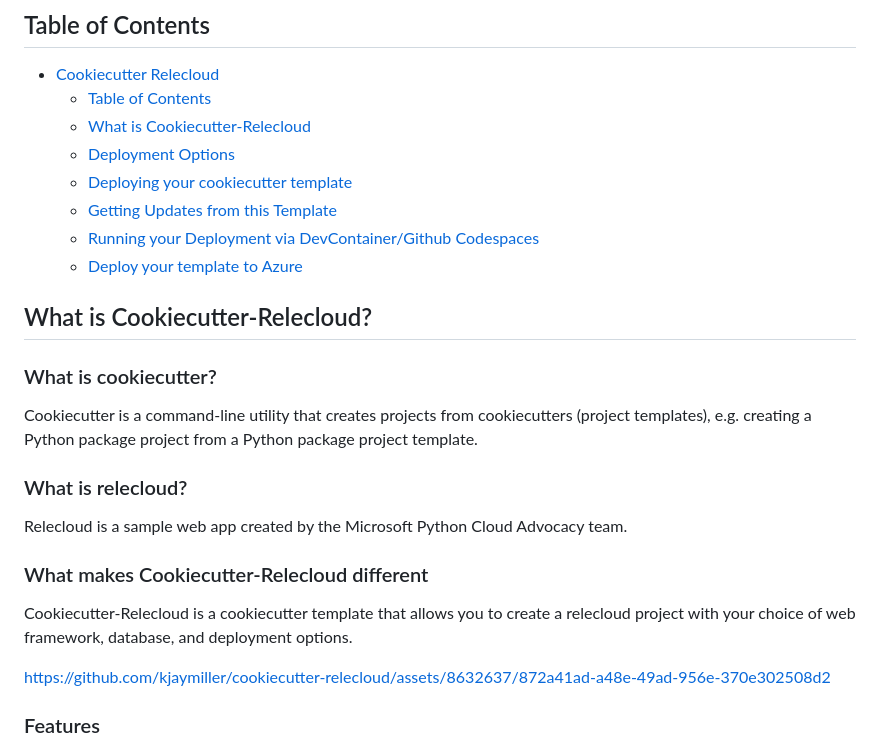
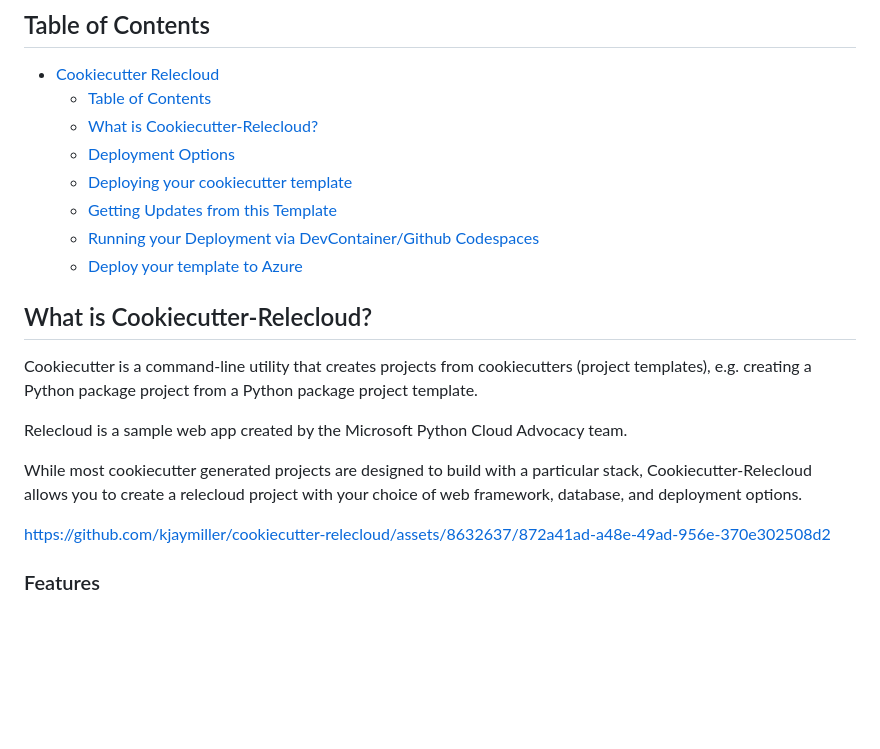
Before and after one commit to kjaymiller/cookiecutter-relecloud, a Markdown page: README.md, the part around the change. Drawn GitHub-style; blank space fills up the shorter version.

Commit message:
Combine paragraphs

```diff
--- a/README.md
+++ b/README.md
@@ -5,7 +5,7 @@
 ## Table of Contents
 - [Cookiecutter Relecloud](#cookiecutter-relecloud)
   - [Table of Contents](#table-of-contents)
-  - [What is Cookiecutter-Relecloud](#what-is-cookiecutter-relecloud)
+  - [What is Cookiecutter-Relecloud?](#what-is-cookiecutter-relecloud)
   - [Deployment Options](#deployment-options)
   - [Deploying your cookiecutter template](#deploying-your-cookiecutter-template)
   - [Getting Updates from this Template](#getting-updates-from-this-template)
@@ -14,15 +14,11 @@
 
 ## What is Cookiecutter-Relecloud?
 
-### What is cookiecutter?
 Cookiecutter is a command-line utility that creates projects from cookiecutters (project templates), e.g. creating a Python package project from a Python package project template.
 
-### What is relecloud?
 Relecloud is a sample web app created by the Microsoft Python Cloud Advocacy team.
 
-### What makes Cookiecutter-Relecloud different
-
-Cookiecutter-Relecloud is a cookiecutter template that allows you to create a relecloud project with your choice of web framework, database, and deployment options.
+While most cookiecutter generated projects are designed to build with a particular stack, Cookiecutter-Relecloud allows you to create a relecloud project with your choice of web framework, database, and deployment options.
 
 https://github.com/kjaymiller/cookiecutter-relecloud/assets/8632637/872a41ad-a48e-49ad-956e-370e302508d2
 
```
